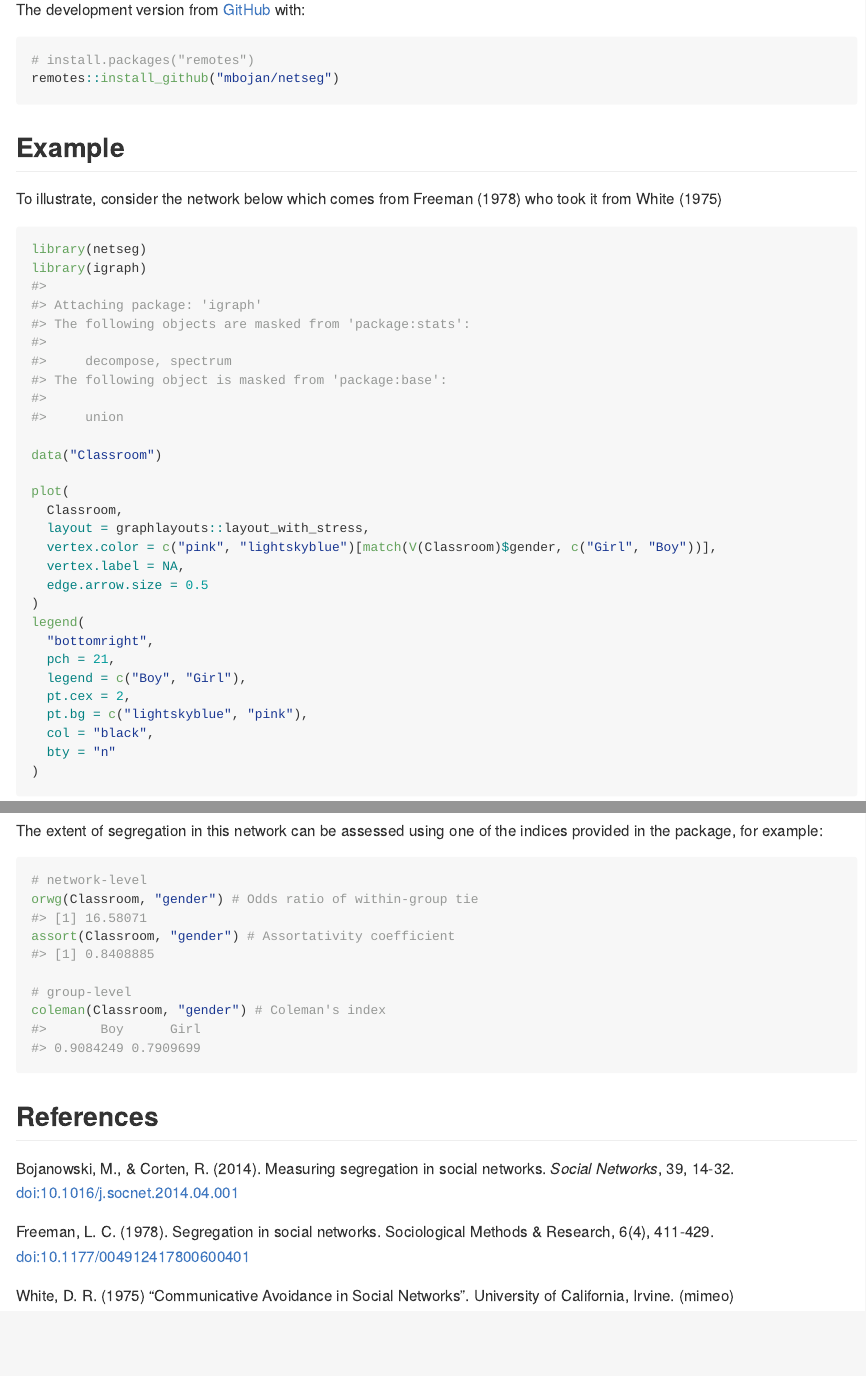
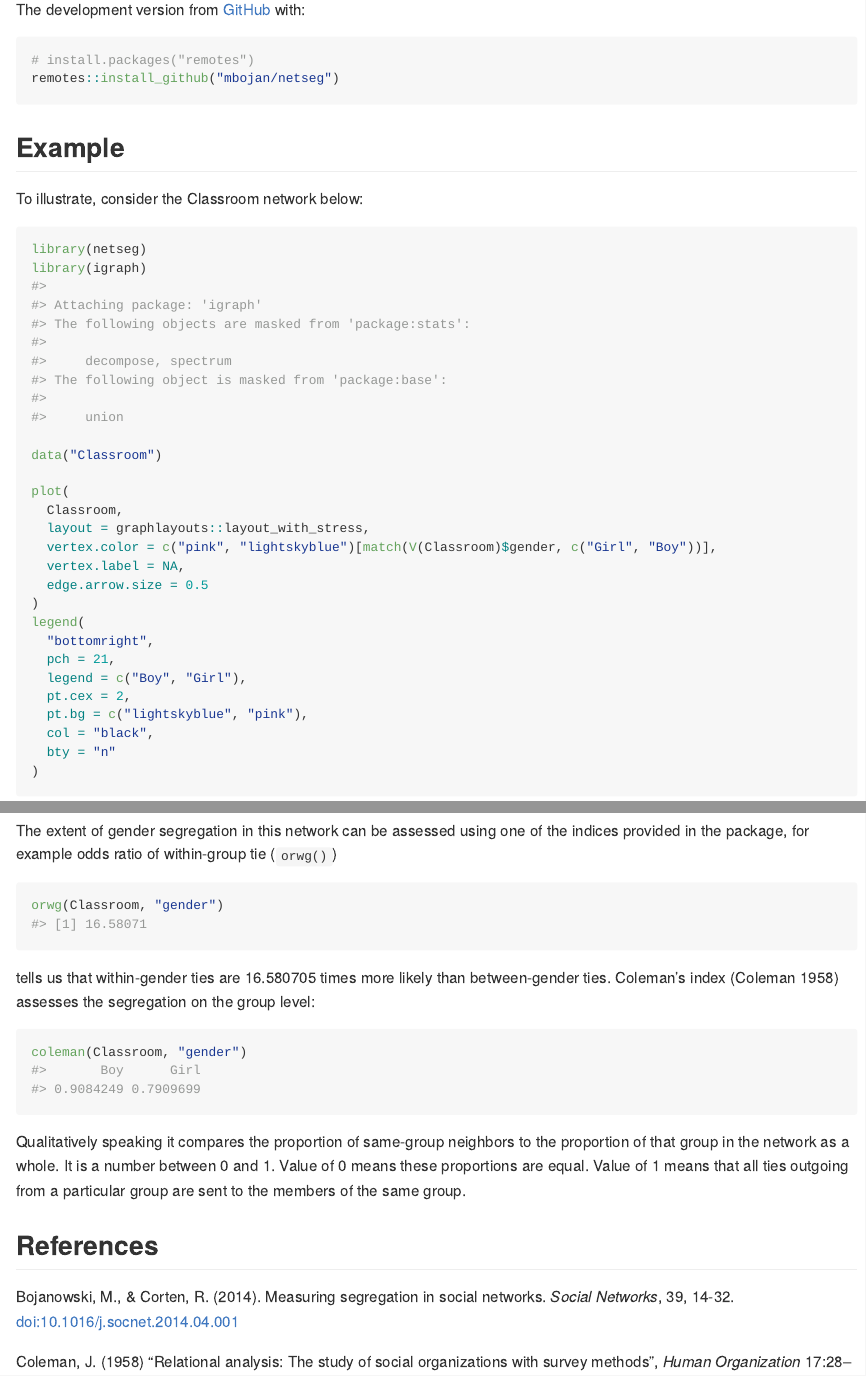
Before and after one commit to mbojan/netseg, an R Markdown document (README.Rmd): the page in a window 1100 px wide, from 300 px down, and a second part further down, joined at a grey line. The pictures show the output file README.md that the author committed with the source, drawn offline in the style of GitHub.

Commit message:
Improve description in README

````diff
--- a/README.Rmd
+++ b/README.Rmd
@@ -114,8 +114,7 @@ remotes::install_github("mbojan/netseg")
 
 ## Example
 
-To illustrate, consider the network below which comes from Freeman (1978) who took it from White (1975)
-
+To illustrate, consider the Classroom network below:
 
 ```{r Classroom, dev="svg"}
 library(netseg)
@@ -141,24 +140,23 @@ legend(
 )
 ```
 
-The extent of segregation in this network can be assessed using one of the indices provided in the package, for example:
+The extent of gender segregation in this network can be assessed using one of the indices provided in the package, for example odds ratio of within-group tie (`orwg()`)
 
-```{r segregation}
-# network-level
-orwg(Classroom, "gender") # Odds ratio of within-group tie
-assort(Classroom, "gender") # Assortativity coefficient
-
-# group-level
-coleman(Classroom, "gender") # Coleman's index
+```{r Classroom-orwg}
+orwg(Classroom, "gender")
 ```
 
+tells us that within-gender ties are `r orwg(Classroom, "gender")` times more likely than between-gender ties. Coleman's index (Coleman 1958) assesses the segregation on the group level:
 
+```{r Classroom-coleman}
+coleman(Classroom, "gender")
+```
+
+Qualitatively speaking it compares the proportion of same-group neighbors to the proportion of that group in the network as a whole. It is a number between 0 and 1. Value of 0 means these proportions are equal. Value of 1 means that all ties outgoing from a particular group are sent to the members of the same group.
 
 
 ## References
 
 Bojanowski, M., & Corten, R. (2014). Measuring segregation in social networks. *Social Networks*, 39, 14-32. <doi:10.1016/j.socnet.2014.04.001>
 
-Freeman, L. C. (1978). Segregation in social networks. Sociological Methods & Research, 6(4), 411-429. <doi:10.1177/004912417800600401>
-
-White, D. R. (1975) "Communicative Avoidance in Social Networks". University of California, Irvine. (mimeo)
+Coleman, J. (1958) "Relational analysis: The study of social organizations with survey methods", *Human Organization* 17:28–36.
````
Also changed, not shown: README.md, 1 other file.
